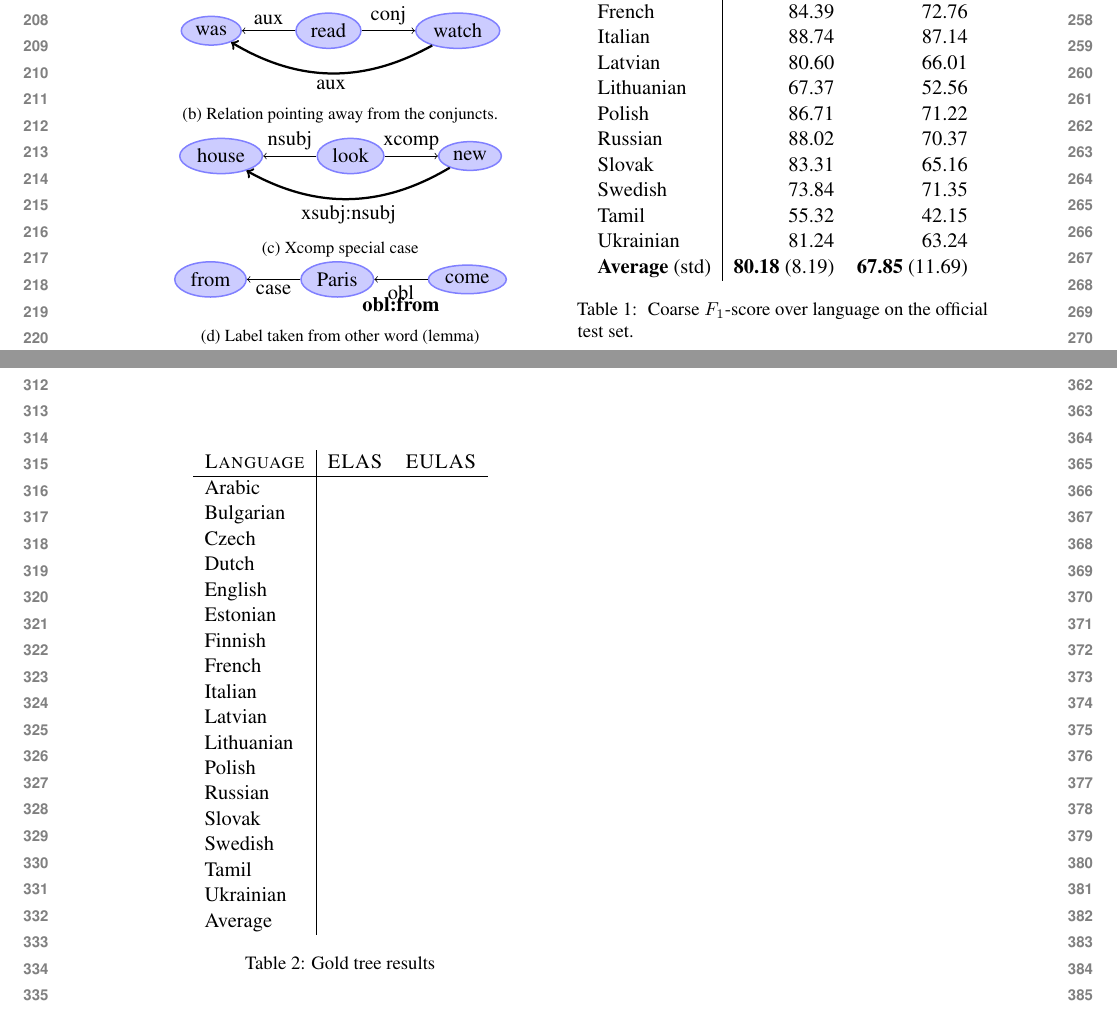
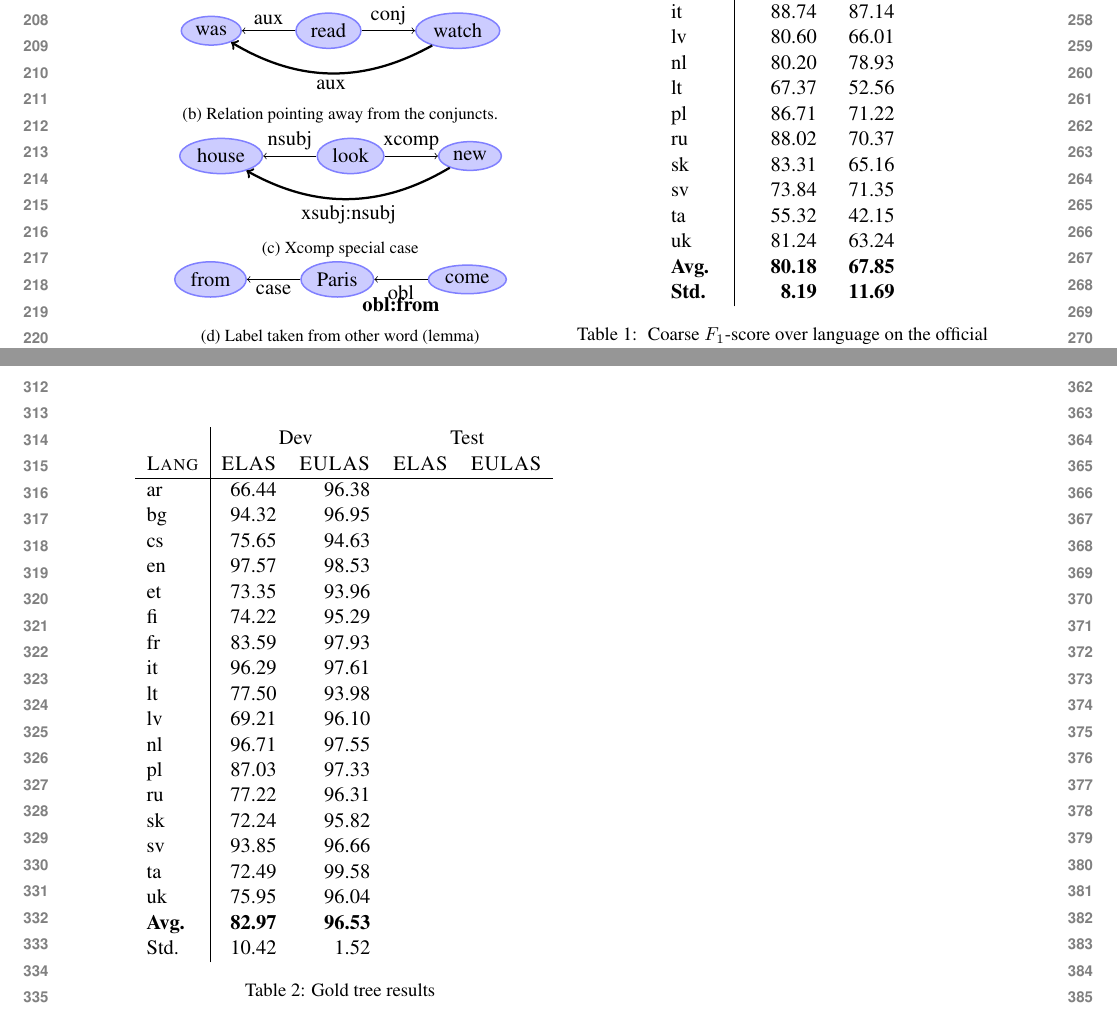
Before and after one commit to adamlek/enhanced-ud, a LaTeX paper (paper/acl2020.tex): two parts of pages 3 and 4 of 4, joined at a grey line, cut so that both start at the same text. Compiled offline with pdfLaTeX.

Commit message:
dev gold trees

```diff
--- a/paper/acl2020.tex
+++ b/paper/acl2020.tex
@@ -364,12 +357,0 @@ We present our official results for the shared task in \cref{tab:test}.
-		Finnish & 83.30 & 65.96 \\
-		French & 84.39 & 72.76 \\
-		Italian & 88.74 & 87.14 \\
-		Latvian & 80.60 & 66.01 \\
-		Lithuanian & 67.37 & 52.56 \\
-		Polish & 86.71 & 71.22 \\
-		Russian & 88.02 & 70.37 \\
-		Slovak & 83.31 & 65.16 \\
-		Swedish & 73.84 & 71.35 \\
-		Tamil & 55.32 & 42.15 \\
-		Ukrainian & 81.24 & 63.24 \\
-		\textbf{Average} (std) & \textbf{80.18} (8.19) & \textbf{67.85} (11.69) \\
@@ -377,3 +364,16 @@ We present our official results for the shared task in \cref{tab:test}.
+		fr & 84.39 & 72.76 \\
+		it & 88.74 & 87.14 \\
+		lv & 80.60 & 66.01 \\
+		nl & 80.20 & 78.93 \\
+		lt & 67.37 & 52.56 \\
+		pl & 86.71 & 71.22 \\
+		ru & 88.02 & 70.37 \\
+		sk & 83.31 & 65.16 \\
+		sv & 73.84 & 71.35 \\
+		ta & 55.32 & 42.15 \\
+		uk & 81.24 & 63.24 \\
+		\textbf{Avg.} & \textbf{80.18} & \textbf{67.85} \\
+        \textbf{Std.} & \textbf{8.19} & \textbf{11.69} \\
 	\end{tabular}
 \caption{\label{tab:test} Coarse $F_1$-score over language on the official test set.}
 \end{table}
@@ -387,27 +387,29 @@ augmented such that these instances can be handled correctly.
 
 \begin{table}[h]
 	\centering
-	\begin{tabular}{l|rr}
-		\textsc{Language} & \textsc{ELAS} & \textsc{EULAS} \\
+	\begin{tabular}{l|rrrr}
+        & \multicolumn{2}{c}{Dev} & \multicolumn{2}{c}{Test} \\
+		\textsc{Lang} & \textsc{ELAS} & \textsc{EULAS} & \textsc{ELAS} & \textsc{EULAS} \\
 		\hline
-		Arabic &  & \\
-		Bulgarian &  & \\
-		Czech &  & \\
-		Dutch &  & \\
-		English &  & \\
-		Estonian &  & \\
-		Finnish &  & \\
-		French &  & \\
-		Italian &  & \\
-		Latvian &  & \\
-		Lithuanian &  & \\
-		Polish &  & \\
-		Russian &  & \\
-		Slovak &  & \\
-		Swedish &  & \\
-		Tamil &  & \\
-		Ukrainian &  & \\
-		Average &  & \\
+		ar & 66.44 & 96.38 & & \\
+		bg & 94.32 & 96.95 \\
+		cs & 75.65 & 94.63 & & \\
+		en & 97.57 & 98.53 & & \\
+		et & 73.35 & 93.96 & & \\
+		fi & 74.22 & 95.29 & & \\
+		fr & 83.59 & 97.93 & & \\
+		it & 96.29 & 97.61 & & \\
+		lt & 77.50 & 93.98  & & \\
+		lv & 69.21 & 96.10 & & \\
+		nl & 96.71 & 97.55 & & \\
+		pl & 87.03 & 97.33 & & \\
+		ru & 77.22 & 96.31 & & \\
+		sk & 72.24 & 95.82 \\
+		sv & 93.85 & 96.66 \\
+		ta & 72.49 & 99.58 \\
+		uk & 75.95 & 96.04 \\
+		\textbf{Avg.} & \textbf{82.97}  & \textbf{96.53}&& \\
+        Std. & 10.42 & 1.52 & & \\
 	\end{tabular}
 	\caption{Gold tree results}
 \end{table}
```
Also changed, not shown: paper/acl2020.tex (15 more changed lines).
